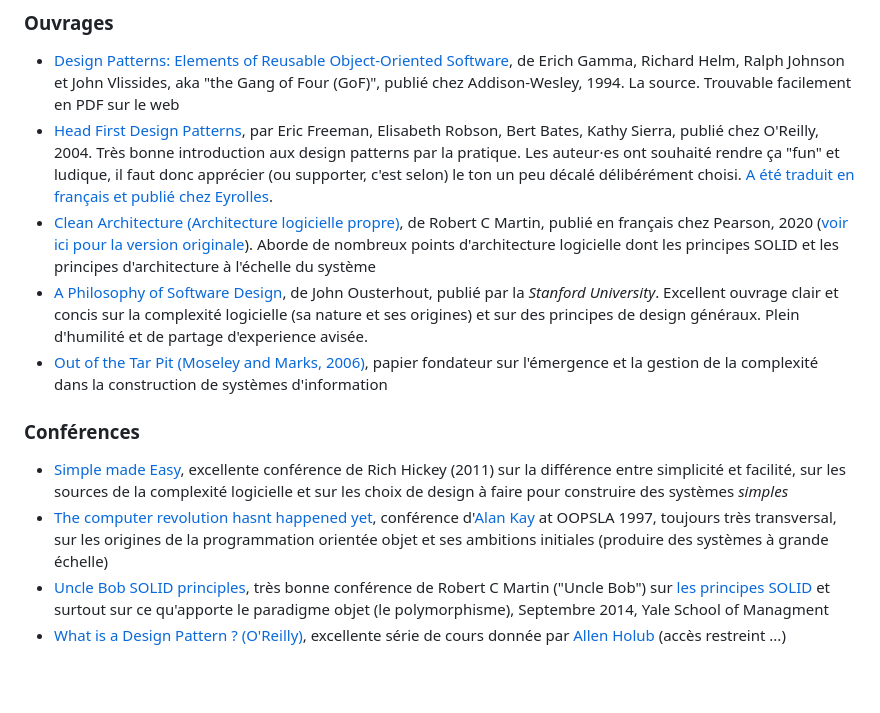
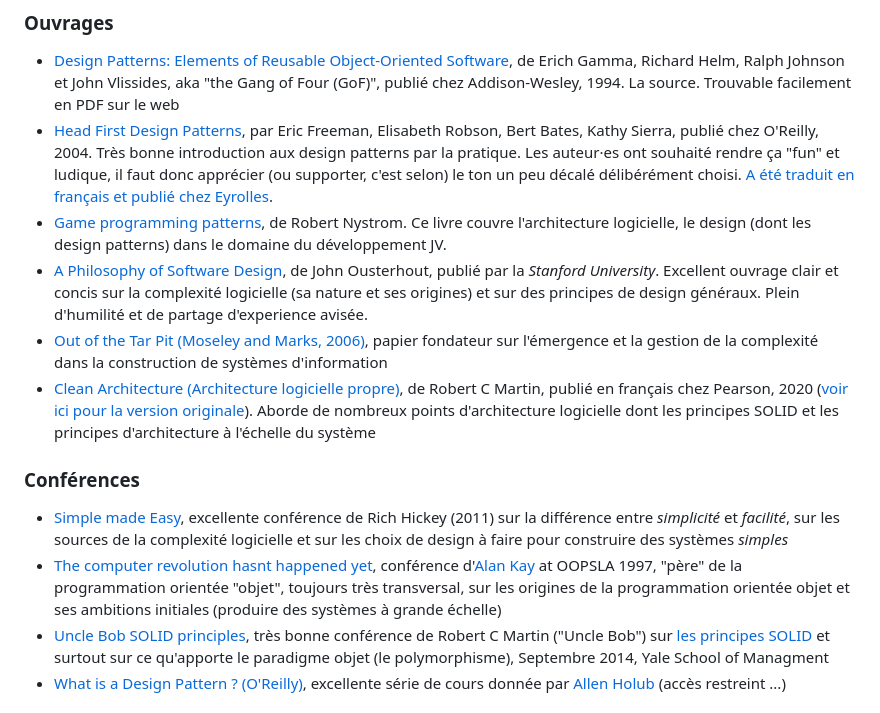
Before and after one commit to paul-schuhm/design-patterns, a Markdown page: README.md, the part around the change. Rendered like a GitHub page; blank space fills up the shorter version.

Commit message:
mise a jour

```diff
--- a/README.md
+++ b/README.md
@@ -21,14 +21,15 @@ Supports de cours sur les *Design Patterns* et la programmation orientée objet,
 
 - [Design Patterns: Elements of Reusable Object-Oriented Software](https://www.oreilly.com/library/view/design-patterns-elements/0201633612/), de Erich Gamma, Richard Helm, Ralph Johnson et John Vlissides, aka "the Gang of Four (GoF)", publié chez Addison-Wesley, 1994. La source. Trouvable facilement en PDF sur le web
 - [Head First Design Patterns](https://www.oreilly.com/library/view/head-first-design/0596007124/), par Eric Freeman, Elisabeth Robson, Bert Bates, Kathy Sierra, publié chez O'Reilly, 2004. Très bonne introduction aux design patterns par la pratique. Les auteur·es ont souhaité rendre ça "fun" et ludique, il faut donc apprécier (ou supporter, c'est selon) le ton un peu décalé délibérément choisi. [A été traduit en français et publié chez Eyrolles](https://www.eyrolles.com/Informatique/Livre/design-patterns-tete-la-premiere-9782841773503/).
-- [Clean Architecture (Architecture logicielle propre)](https://www.pearson.fr/book/?gcoi=27440100590650), de Robert C Martin, publié en français chez Pearson, 2020 ([voir ici pour la version originale](https://www.pearson.com/en-us/subject-catalog/p/clean-architecture-a-craftsmans-guide-to-software-structure-and-design/P200000009528/9780134494326)). Aborde de nombreux points d'architecture logicielle dont les principes SOLID et les principes d'architecture à l'échelle du système
+- [Game programming patterns](https://gameprogrammingpatterns.com/), de Robert Nystrom. Ce livre couvre l'architecture logicielle, le design (dont les design patterns) dans le domaine du développement JV.
 - [A Philosophy of Software Design](https://www.amazon.com/Philosophy-Software-Design-John-Ousterhout/dp/1732102201), de John Ousterhout, publié par la *Stanford University*. Excellent ouvrage clair et concis sur la complexité logicielle (sa nature et ses origines) et sur des principes de design généraux. Plein d'humilité et de partage d'experience avisée.
 - [Out of the Tar Pit (Moseley and Marks, 2006)](https://www.google.com/url?sa=t&rct=j&q=&esrc=s&source=web&cd=&ved=2ahUKEwipgJPbx5v6AhUR0oUKHXWoBFEQFnoECAoQAQ&url=http%3A%2F%2Fcurtclifton.net%2Fpapers%2FMoseleyMarks06a.pdf&usg=AOvVaw1JUvmj_G5AdyAvQ4fxEkfv), papier fondateur sur l'émergence et la gestion de la complexité dans la construction de systèmes d'information
+- [Clean Architecture (Architecture logicielle propre)](https://www.pearson.fr/book/?gcoi=27440100590650), de Robert C Martin, publié en français chez Pearson, 2020 ([voir ici pour la version originale](https://www.pearson.com/en-us/subject-catalog/p/clean-architecture-a-craftsmans-guide-to-software-structure-and-design/P200000009528/9780134494326)). Aborde de nombreux points d'architecture logicielle dont les principes SOLID et les principes d'architecture à l'échelle du système
 
 ### Conférences
 
-- [Simple made Easy](https://www.youtube.com/watch?v=LKtk3HCgTa8&t=2593s), excellente conférence de Rich Hickey (2011) sur la différence entre simplicité et facilité, sur les sources de la complexité logicielle et sur les choix de design à faire pour construire des systèmes *simples*
-- [The computer revolution hasnt happened yet](https://www.youtube.com/watch?v=oKg1hTOQXoY), conférence d'[Alan Kay](https://fr.wikipedia.org/wiki/Alan_Kay) at OOPSLA 1997, toujours très transversal, sur les origines de la programmation orientée objet et ses ambitions initiales (produire des systèmes à grande échelle)
+- [Simple made Easy](https://www.youtube.com/watch?v=LKtk3HCgTa8&t=2593s), excellente conférence de Rich Hickey (2011) sur la différence entre *simplicité* et *facilité*, sur les sources de la complexité logicielle et sur les choix de design à faire pour construire des systèmes *simples*
+- [The computer revolution hasnt happened yet](https://www.youtube.com/watch?v=oKg1hTOQXoY), conférence d'[Alan Kay](https://fr.wikipedia.org/wiki/Alan_Kay) at OOPSLA 1997, "père" de la programmation orientée "objet", toujours très transversal, sur les origines de la programmation orientée objet et ses ambitions initiales (produire des systèmes à grande échelle)
 - [Uncle Bob SOLID principles](https://www.youtube.com/watch?v=QHnLmvDxGTY), très bonne conférence de Robert C Martin ("Uncle Bob") sur [les principes SOLID](https://fr.wikipedia.org/wiki/SOLID_(informatique)) et surtout sur ce qu'apporte le paradigme objet (le polymorphisme), Septembre 2014, Yale School of Managment
 - [What is a Design Pattern ? (O'Reilly)](https://learning.oreilly.com/videos/design-patterns-in/9781491935828/9781491935828-video226613/), excellente série de cours donnée par [Allen Holub](https://en.wikipedia.org/wiki/Allen_Holub) (accès restreint ...)
 
```
